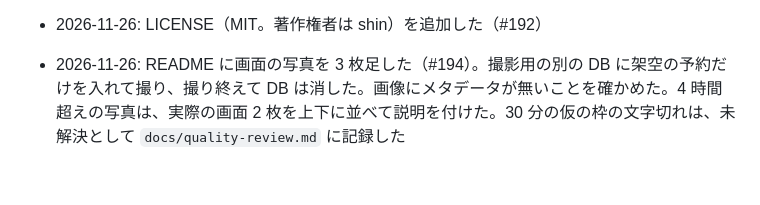
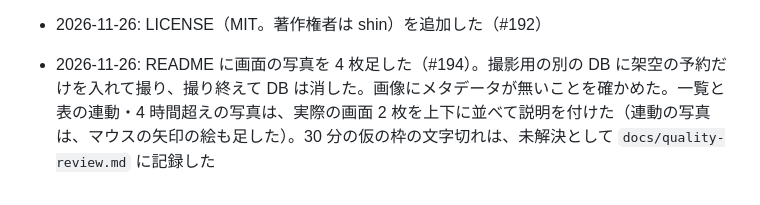
Before and after one commit to shijirou/app-practice-003-room-booking, a Markdown page: docs/progress.md, the part around the change. Drawn GitHub-style.

```diff
--- a/docs/progress.md
+++ b/docs/progress.md
@@ -50,4 +50,4 @@
 - 2026-11-26: 監査で見送りにした項目の理由を `docs/quality-review.md` に書いた（#188。コードは変えていない）
 - 2026-11-26: README を、概要から始まる見せる構成にした。進捗の履歴は `docs/progress.md`、次回の再開メモは `docs/handoff.md` に移し、`CLAUDE.md` の更新先も変えた（#190）
 - 2026-11-26: LICENSE（MIT。著作権者は shin）を追加した（#192）
-- 2026-11-26: README に画面の写真を 3 枚足した（#194）。撮影用の別の DB に架空の予約だけを入れて撮り、撮り終えて DB は消した。画像にメタデータが無いことを確かめた。4 時間超えの写真は、実際の画面 2 枚を上下に並べて説明を付けた。30 分の仮の枠の文字切れは、未解決として `docs/quality-review.md` に記録した
+- 2026-11-26: README に画面の写真を 4 枚足した（#194）。撮影用の別の DB に架空の予約だけを入れて撮り、撮り終えて DB は消した。画像にメタデータが無いことを確かめた。一覧と表の連動・4 時間超えの写真は、実際の画面 2 枚を上下に並べて説明を付けた（連動の写真は、マウスの矢印の絵も足した）。30 分の仮の枠の文字切れは、未解決として `docs/quality-review.md` に記録した
```
Also changed, not shown: README.md (+4 -0 lines), docs/handoff.md (+1 -1 lines), docs/images/list-link.png (added).
